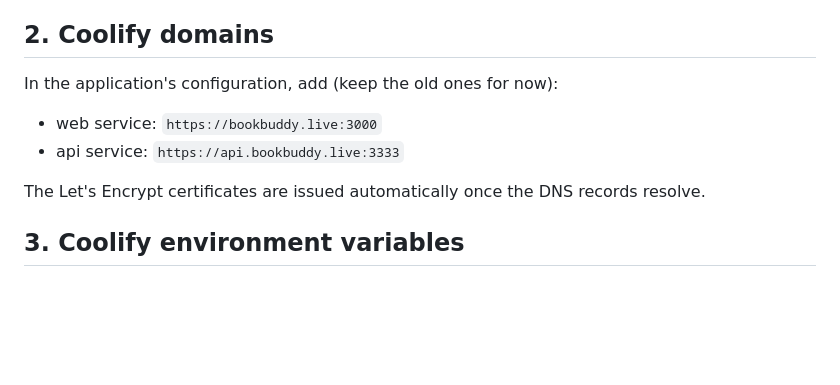
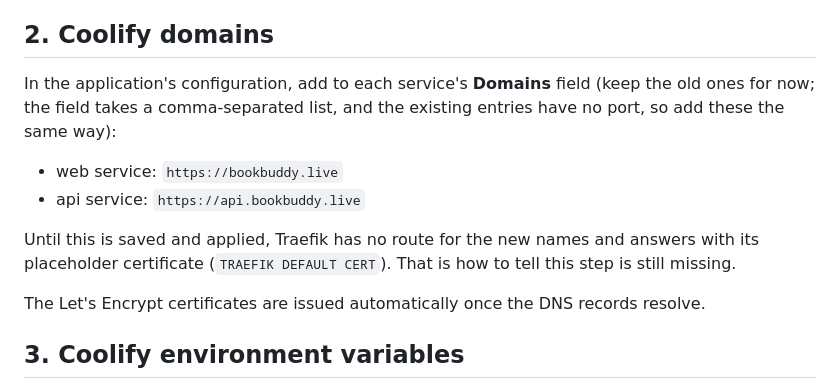
Before and after one commit to book-buddy007/bookbuddy, a Markdown page: docs/domain-bookbuddy-live.md, the part around the change. GitHub-like rendering; blank space fills up the shorter version.

Commit message:
Runbook: Coolify domain entries take no port; explain the placeholder-certificate symptom

```diff
--- a/docs/domain-bookbuddy-live.md
+++ b/docs/domain-bookbuddy-live.md
@@ -31,9 +31,14 @@ shared by everyone (see `backend/src/common/client-ip.ts`).
 Do **not** create a `media` record by hand: connecting the R2 bucket (step 5) creates it.
 
 ## 2. Coolify domains
-In the application's configuration, add (keep the old ones for now):
-- web service: `https://bookbuddy.live:3000`
-- api service: `https://api.bookbuddy.live:3333`
+In the application's configuration, add to each service's **Domains** field (keep the old ones for
+now; the field takes a comma-separated list, and the existing entries have no port, so add these
+the same way):
+- web service: `https://bookbuddy.live`
+- api service: `https://api.bookbuddy.live`
+
+Until this is saved and applied, Traefik has no route for the new names and answers with its
+placeholder certificate (`TRAEFIK DEFAULT CERT`). That is how to tell this step is still missing.
 
 The Let's Encrypt certificates are issued automatically once the DNS records resolve.
 
```
